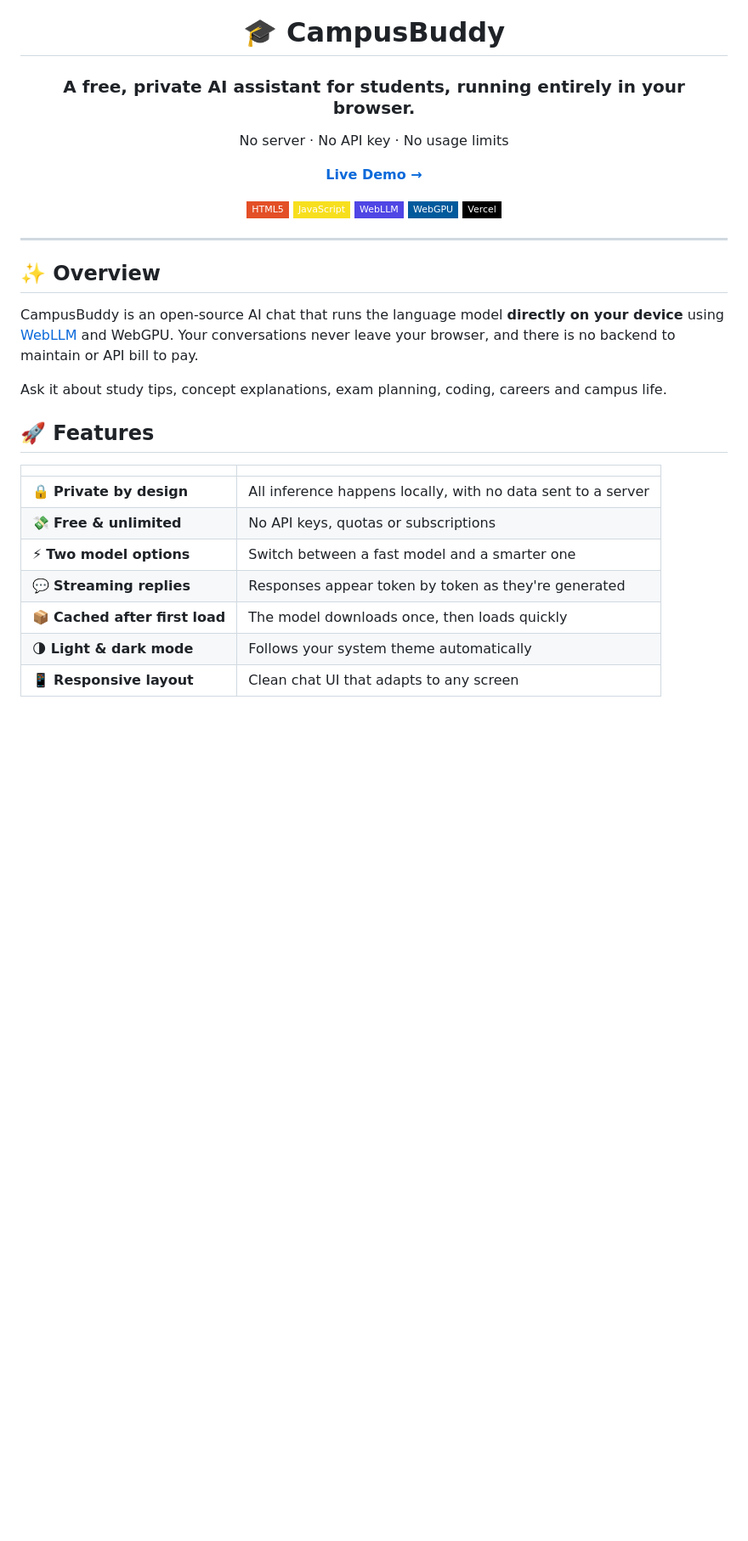
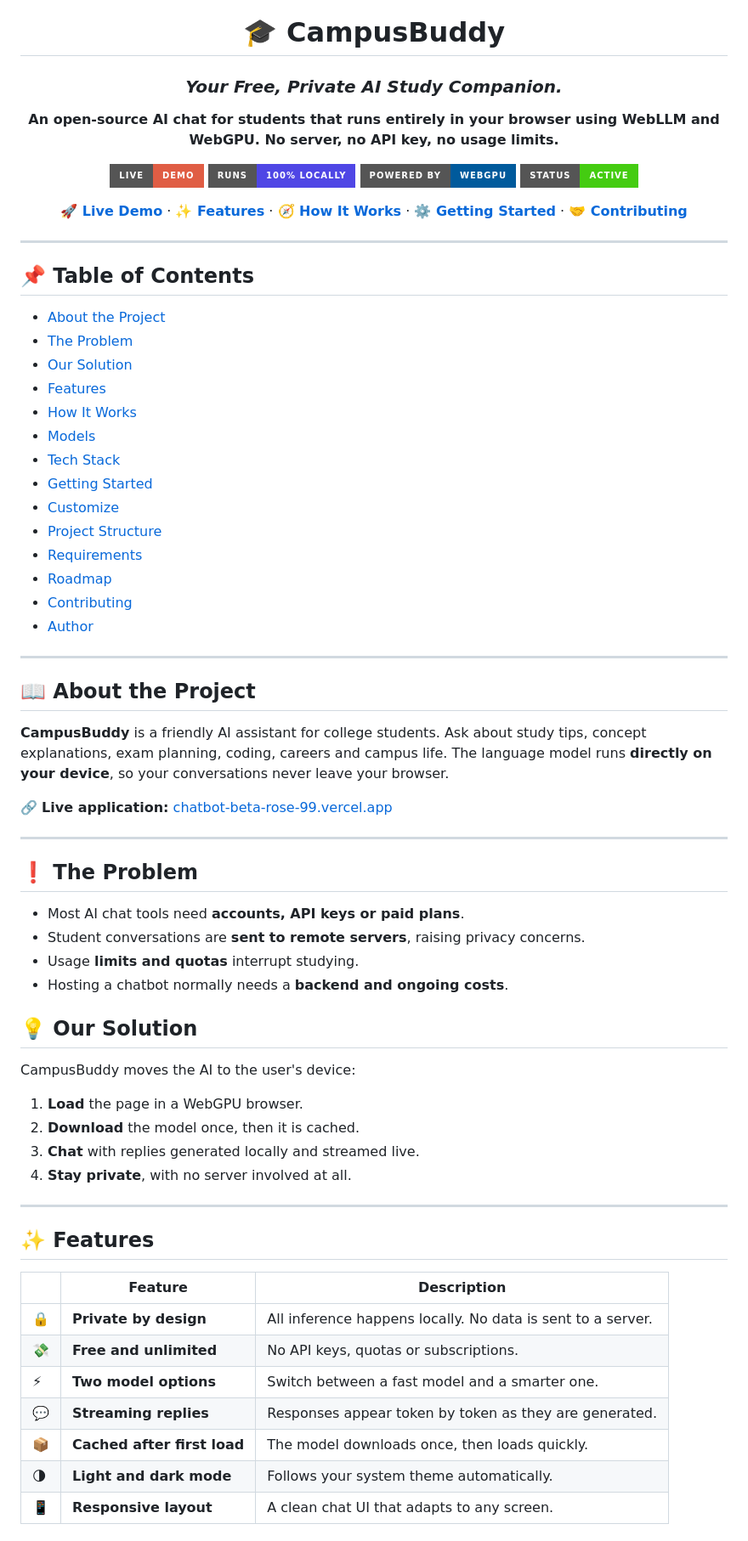
Before and after one commit to raunakdubey7891-del/Chatbot, a Markdown page: README.md, the part around one of its changes. Shown at 85% size. Drawn GitHub-style; badges without logos; blank space fills up the shorter version.

```diff
--- a/README.md
+++ b/README.md
@@ -2,36 +2,75 @@
 
 # 🎓 CampusBuddy
 
-### A free, private AI assistant for students, running entirely in your browser.
+### *Your Free, Private AI Study Companion.*
 
-No server · No API key · No usage limits
+**An open-source AI chat for students that runs entirely in your browser using WebLLM and WebGPU. No server, no API key, no usage limits.**
 
-[**Live Demo →**](https://chatbot-beta-rose-99.vercel.app)
+[![Live Demo](https://img.shields.io/badge/Live-Demo-red?style=for-the-badge&logo=vercel&logoColor=white)](https://chatbot-beta-rose-99.vercel.app)
+[![Privacy](https://img.shields.io/badge/Runs-100%25%20Locally-4F46E5?style=for-the-badge)](#-features)
+[![WebGPU](https://img.shields.io/badge/Powered%20by-WebGPU-005A9C?style=for-the-badge)](#️-tech-stack)
+[![Status](https://img.shields.io/badge/Status-Active-success?style=for-the-badge)](#)
 
-![HTML5](https://img.shields.io/badge/HTML5-E34F26?style=flat-square&logo=html5&logoColor=white)
-![JavaScript](https://img.shields.io/badge/JavaScript-F7DF1E?style=flat-square&logo=javascript&logoColor=black)
-![WebLLM](https://img.shields.io/badge/WebLLM-4F46E5?style=flat-square)
-![WebGPU](https://img.shields.io/badge/WebGPU-005A9C?style=flat-square&logo=webgl&logoColor=white)
-![Vercel](https://img.shields.io/badge/Vercel-000000?style=flat-square&logo=vercel&logoColor=white)
+[**🚀 Live Demo**](https://chatbot-beta-rose-99.vercel.app) · [**✨ Features**](#-features) · [**🧭 How It Works**](#-how-it-works) · [**⚙️ Getting Started**](#️-getting-started) · [**🤝 Contributing**](#-contributing)
 
 </div>
 
 ---
 
-## ✨ Overview
+## 📌 Table of Contents
 
-CampusBuddy is an open-source AI chat that runs the language model **directly on your device** using [WebLLM](https://github.com/mlc-ai/web-llm) and WebGPU. Your conversations never leave your browser, and there is no backend to maintain or API bill to pay.
+- [About the Project](#-about-the-project)
+- [The Problem](#-the-problem)
+- [Our Solution](#-our-solution)
+- [Features](#-features)
+- [How It Works](#-how-it-works)
+- [Models](#-models)
+- [Tech Stack](#️-tech-stack)
+- [Getting Started](#️-getting-started)
+- [Customize](#️-customize)
+- [Project Structure](#-project-structure)
+- [Requirements](#️-requirements)
+- [Roadmap](#️-roadmap)
+- [Contributing](#-contributing)
+- [Author](#-author)
 
-Ask it about study tips, concept explanations, exam planning, coding, careers and campus life.
+---
 
-## 🚀 Features
+## 📖 About the Project
 
-| | |
-|---|---|
-| 🔒 **Private by design** | All inference happens locally, with no data sent to a server |
-| 💸 **Free & unlimited** | No API keys, quotas or subscriptions |
-| ⚡ **Two model options** | Switch between a fast model and a smarter one |
-| 💬 **Streaming replies** | Responses appear token by token as they're generated |
-| 📦 **Cached after first load** | The model downloads once, then loads quickly |
-| 🌗 **Light & dark mode** | Follows your system theme automatically |
-| 📱 **Responsive layout** | Clean chat UI that adapts to any screen |
+**CampusBuddy** is a friendly AI assistant for college students. Ask about study tips, concept explanations, exam planning, coding, careers and campus life. The language model runs **directly on your device**, so your conversations never leave your browser.
+
+🔗 **Live application:** [chatbot-beta-rose-99.vercel.app](https://chatbot-beta-rose-99.vercel.app)
+
+---
+
+## ❗ The Problem
+
+- Most AI chat tools need **accounts, API keys or paid plans**.
+- Student conversations are **sent to remote servers**, raising privacy concerns.
+- Usage **limits and quotas** interrupt studying.
+- Hosting a chatbot normally needs a **backend and ongoing costs**.
+
+## 💡 Our Solution
+
+CampusBuddy moves the AI to the user's device:
+
+1. **Load** the page in a WebGPU browser.
+2. **Download** the model once, then it is cached.
+3. **Chat** with replies generated locally and streamed live.
+4. **Stay private**, with no server involved at all.
+
+---
+
+## ✨ Features
+
+| | Feature | Description |
+|---|---|---|
+| 🔒 | **Private by design** | All inference happens locally. No data is sent to a server. |
+| 💸 | **Free and unlimited** | No API keys, quotas or subscriptions. |
+| ⚡ | **Two model options** | Switch between a fast model and a smarter one. |
+| 💬 | **Streaming replies** | Responses appear token by token as they are generated. |
+| 📦 | **Cached after first load** | The model downloads once, then loads quickly. |
+| 🌗 | **Light and dark mode** | Follows your system theme automatically. |
+| 📱 | **Responsive layout** | A clean chat UI that adapts to any screen. |
+
```
Also changed, not shown: other parts of README.md (+95 -9 lines).
